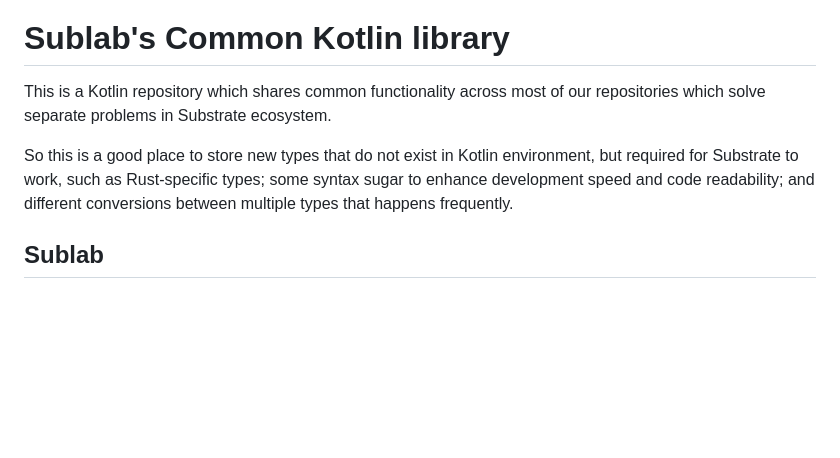
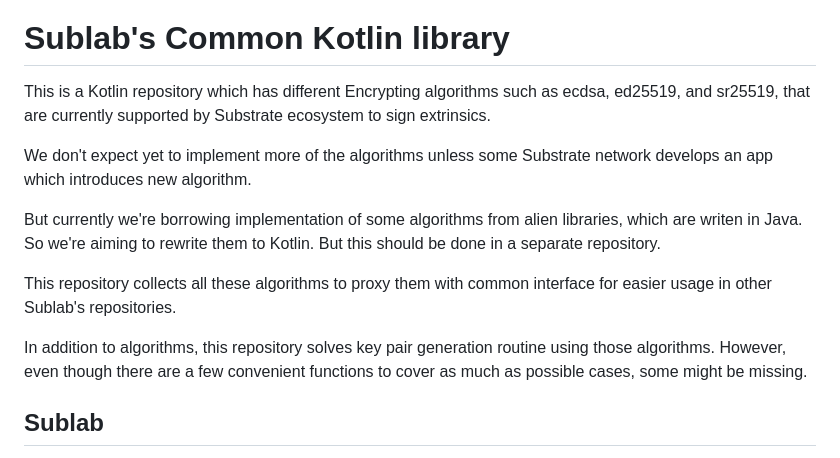
Before and after one commit to sublabdev/encrypting-kotlin, a Markdown page: README.md, the part around the change. Drawn GitHub-style; blank space fills up the shorter version.

```diff
--- a/README.md
+++ b/README.md
@@ -14,9 +14,16 @@
 
 # Sublab's Common Kotlin library
 
-This is a Kotlin repository which shares common functionality across most of our repositories which solve separate problems in Substrate ecosystem.
+This is a Kotlin repository which has different Encrypting algorithms such as ecdsa, ed25519, and sr25519, that are currently supported by Substrate ecosystem to sign extrinsics.
 
-So this is a good place to store new types that do not exist in Kotlin environment, but required for Substrate to work, such as Rust-specific types; some syntax sugar to enhance development speed and code readability; and different conversions between multiple types that happens frequently.
+We don't expect yet to implement more of the algorithms unless some Substrate network develops an app which introduces new algorithm.
+
+But currently we're borrowing implementation of some algorithms from alien libraries, which are writen in Java. So we're aiming to rewrite them to Kotlin. But this should be done in a separate repository.
+
+This repository collects all these algorithms to proxy them with common interface for easier usage in other Sublab's repositories.
+
+In addition to algorithms, this repository solves key pair generation routine using those algorithms. However, even though there are a few convenient functions to cover as much as possible cases, some might be missing.
+
 
 ## Sublab
 
```
